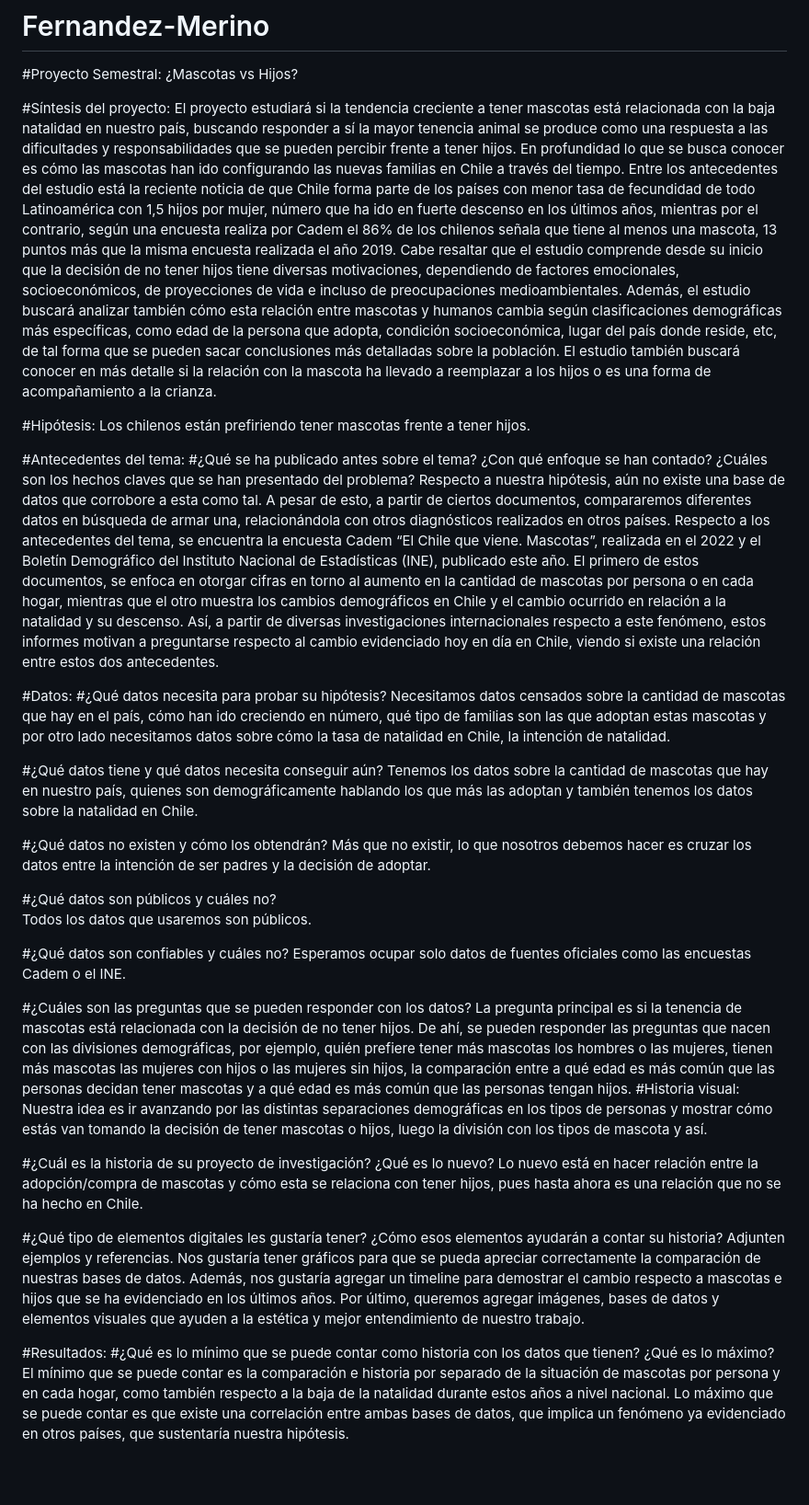
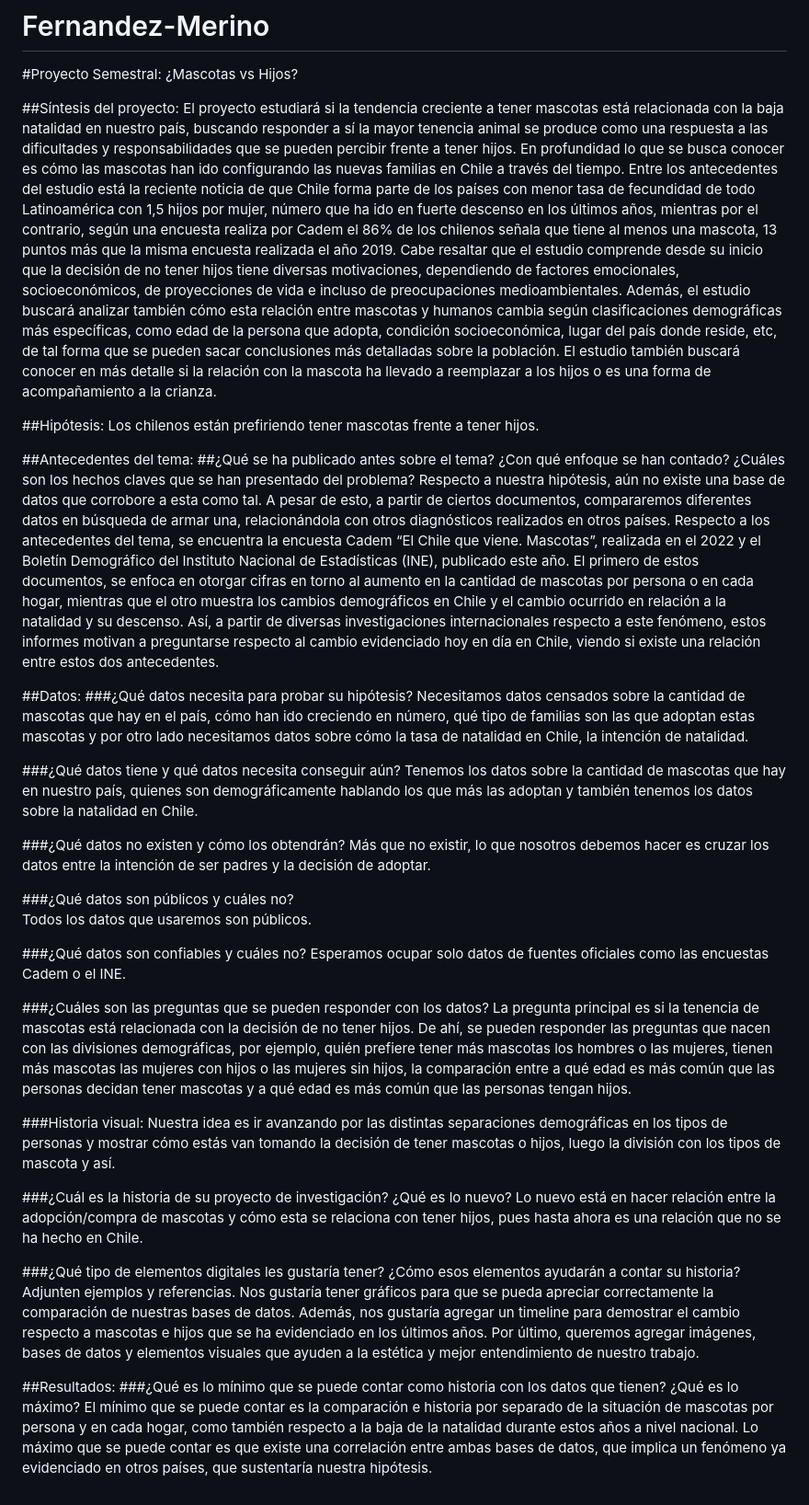
Before and after one commit to italosciaraffia/Repo_Proyecto_Equipo-Fernandez-Merino, a Markdown page: README.md, the part around the change. Shown at 92% size. Rendered like a GitHub page; blank space fills up the shorter version.

```diff
--- a/README.md
+++ b/README.md
@@ -1,47 +1,48 @@
 # Fernandez-Merino
 #Proyecto Semestral: ¿Mascotas vs Hijos?
 
-#Síntesis del proyecto:
+##Síntesis del proyecto:
 El proyecto estudiará si la tendencia creciente a tener mascotas está relacionada con la baja natalidad en nuestro país, buscando responder a sí la mayor tenencia animal se produce como una respuesta a las dificultades y responsabilidades que se pueden percibir frente a tener hijos. En profundidad lo que se busca conocer es cómo las mascotas han ido configurando las nuevas familias en Chile a través del tiempo.
 Entre los antecedentes del estudio está la reciente noticia de que Chile forma parte de los países con menor tasa de fecundidad de todo Latinoamérica con 1,5 hijos por mujer, número que ha ido en fuerte descenso en los últimos años, mientras por el contrario, según una encuesta realiza por Cadem el 86% de los chilenos señala que tiene al menos una mascota, 13 puntos más que la misma encuesta realizada el año  2019.
 Cabe resaltar que el estudio comprende desde su inicio que la decisión de no tener hijos tiene diversas motivaciones, dependiendo de factores emocionales, socioeconómicos, de proyecciones de vida e incluso de preocupaciones medioambientales. Además, el estudio buscará analizar también cómo esta relación entre mascotas y humanos cambia según clasificaciones demográficas más específicas, como edad de la persona que adopta, condición socioeconómica, lugar del país donde reside, etc, de tal forma que se pueden sacar conclusiones más detalladas sobre la población. El estudio también buscará conocer en más detalle si la relación con la mascota ha llevado a  reemplazar a los hijos o es una forma de acompañamiento a la crianza.
 
-#Hipótesis:
+##Hipótesis:
 Los chilenos están prefiriendo tener mascotas frente a tener hijos.
 
-#Antecedentes del tema:
-#¿Qué se ha publicado antes sobre el tema? ¿Con qué enfoque se han contado? ¿Cuáles son los hechos claves que se han presentado del problema?
+##Antecedentes del tema:
+##¿Qué se ha publicado antes sobre el tema? ¿Con qué enfoque se han contado? ¿Cuáles son los hechos claves que se han presentado del problema?
 Respecto a nuestra hipótesis, aún no existe una base de datos que corrobore a esta como tal. A pesar de esto, a partir de ciertos documentos, compararemos diferentes datos en búsqueda de armar una, relacionándola con otros diagnósticos realizados en otros países.
 Respecto a los antecedentes del tema, se encuentra la encuesta Cadem “El Chile que viene. Mascotas”, realizada en el 2022 y el Boletín Demográfico del Instituto Nacional de Estadísticas (INE), publicado este año.
 El primero de estos documentos, se enfoca en otorgar cifras en torno al aumento en la cantidad de mascotas por persona o en cada hogar, mientras que el otro muestra los cambios demográficos en Chile y el cambio ocurrido en relación a la natalidad y su descenso.
 Así, a partir de diversas investigaciones internacionales respecto a este fenómeno, estos informes motivan a preguntarse respecto al cambio evidenciado hoy en día en Chile, viendo si existe una relación entre estos dos antecedentes.
 
-#Datos:
-#¿Qué datos necesita para probar su hipótesis?
+##Datos:
+###¿Qué datos necesita para probar su hipótesis?
 Necesitamos datos censados sobre la cantidad de mascotas que hay en el país, cómo han ido creciendo en número, qué tipo de familias son las que adoptan estas mascotas y por otro lado necesitamos datos sobre cómo la tasa de natalidad en Chile, la intención de natalidad.
 
-#¿Qué datos tiene y qué datos necesita conseguir aún?
+###¿Qué datos tiene y qué datos necesita conseguir aún?
 Tenemos los datos sobre la cantidad de mascotas que hay en nuestro país, quienes son demográficamente hablando los que más las adoptan y también tenemos los datos sobre la natalidad en Chile.
 
-#¿Qué datos no existen y cómo los obtendrán?
+###¿Qué datos no existen y cómo los obtendrán?
 Más que no existir, lo que nosotros debemos hacer es cruzar los datos entre la intención de ser padres y la decisión de adoptar.
 
-#¿Qué datos son públicos y cuáles no?
+###¿Qué datos son públicos y cuáles no?
 Todos los datos que usaremos son públicos.
 
-#¿Qué datos son confiables y cuáles no?
+###¿Qué datos son confiables y cuáles no?
 Esperamos ocupar solo datos de fuentes oficiales como las encuestas Cadem o el INE.
 
-#¿Cuáles son las preguntas que se pueden responder con los datos?
+###¿Cuáles son las preguntas que se pueden responder con los datos?
 La pregunta principal es si la tenencia de mascotas está relacionada con la decisión de no tener hijos. De ahí, se pueden responder las preguntas que nacen con las divisiones demográficas, por ejemplo, quién prefiere tener más mascotas los hombres o las mujeres, tienen más mascotas las mujeres con hijos o las mujeres sin hijos, la comparación entre a qué edad es más común que las personas decidan tener mascotas y a qué edad es más común que las personas tengan hijos.
-#Historia visual: Nuestra idea es ir avanzando por las distintas separaciones demográficas en los tipos de personas y mostrar cómo estás van tomando la decisión de tener mascotas o hijos, luego la división con los tipos de mascota y así.
 
-#¿Cuál es la historia de su proyecto de investigación? ¿Qué es lo nuevo?
+###Historia visual: Nuestra idea es ir avanzando por las distintas separaciones demográficas en los tipos de personas y mostrar cómo estás van tomando la decisión de tener mascotas o hijos, luego la división con los tipos de mascota y así.
+
+###¿Cuál es la historia de su proyecto de investigación? ¿Qué es lo nuevo?
 Lo nuevo está en hacer relación entre la adopción/compra de mascotas y cómo esta se relaciona con tener hijos, pues hasta ahora es una relación que no se ha hecho en Chile.
 
-#¿Qué tipo de elementos digitales les gustaría tener? ¿Cómo esos elementos ayudarán a contar su historia? Adjunten ejemplos y referencias.
+###¿Qué tipo de elementos digitales les gustaría tener? ¿Cómo esos elementos ayudarán a contar su historia? Adjunten ejemplos y referencias.
 Nos gustaría tener gráficos para que se pueda apreciar correctamente la comparación de nuestras bases de datos. Además, nos gustaría agregar un timeline para demostrar el cambio respecto a mascotas e hijos que se ha evidenciado en los últimos años. Por último, queremos agregar imágenes, bases de datos y elementos visuales que ayuden a la estética y mejor entendimiento de nuestro trabajo.
 
-#Resultados:
-#¿Qué es lo mínimo que se puede contar como historia con los datos que tienen? ¿Qué es lo máximo?
+##Resultados:
+###¿Qué es lo mínimo que se puede contar como historia con los datos que tienen? ¿Qué es lo máximo?
 El mínimo que se puede contar es la comparación e historia por separado de la situación de mascotas por persona y en cada hogar, como también respecto a la baja de la natalidad durante estos años a nivel nacional. Lo máximo que se puede contar es que existe una correlación entre ambas bases de datos, que implica un fenómeno ya evidenciado en otros países, que sustentaría nuestra hipótesis.
```
